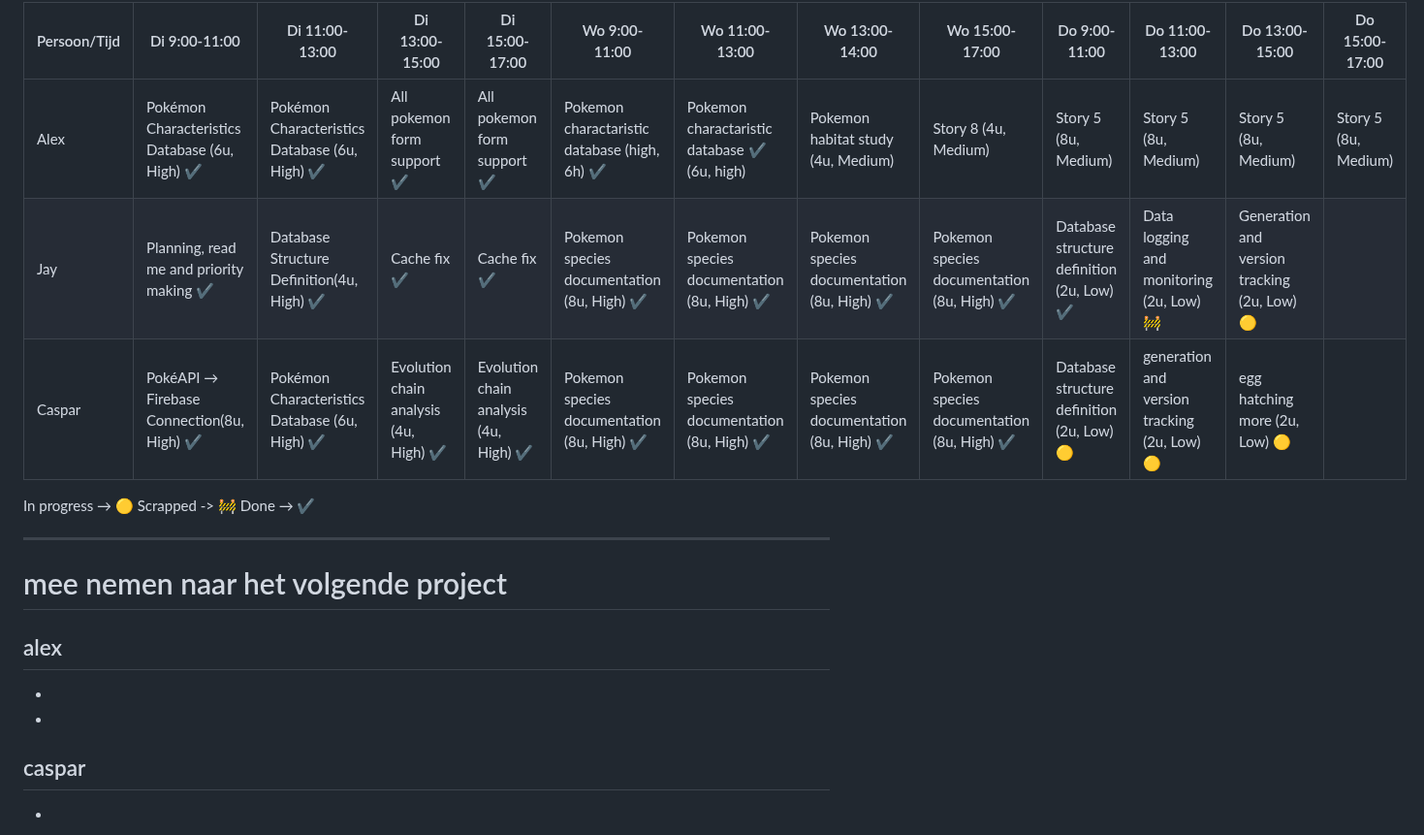
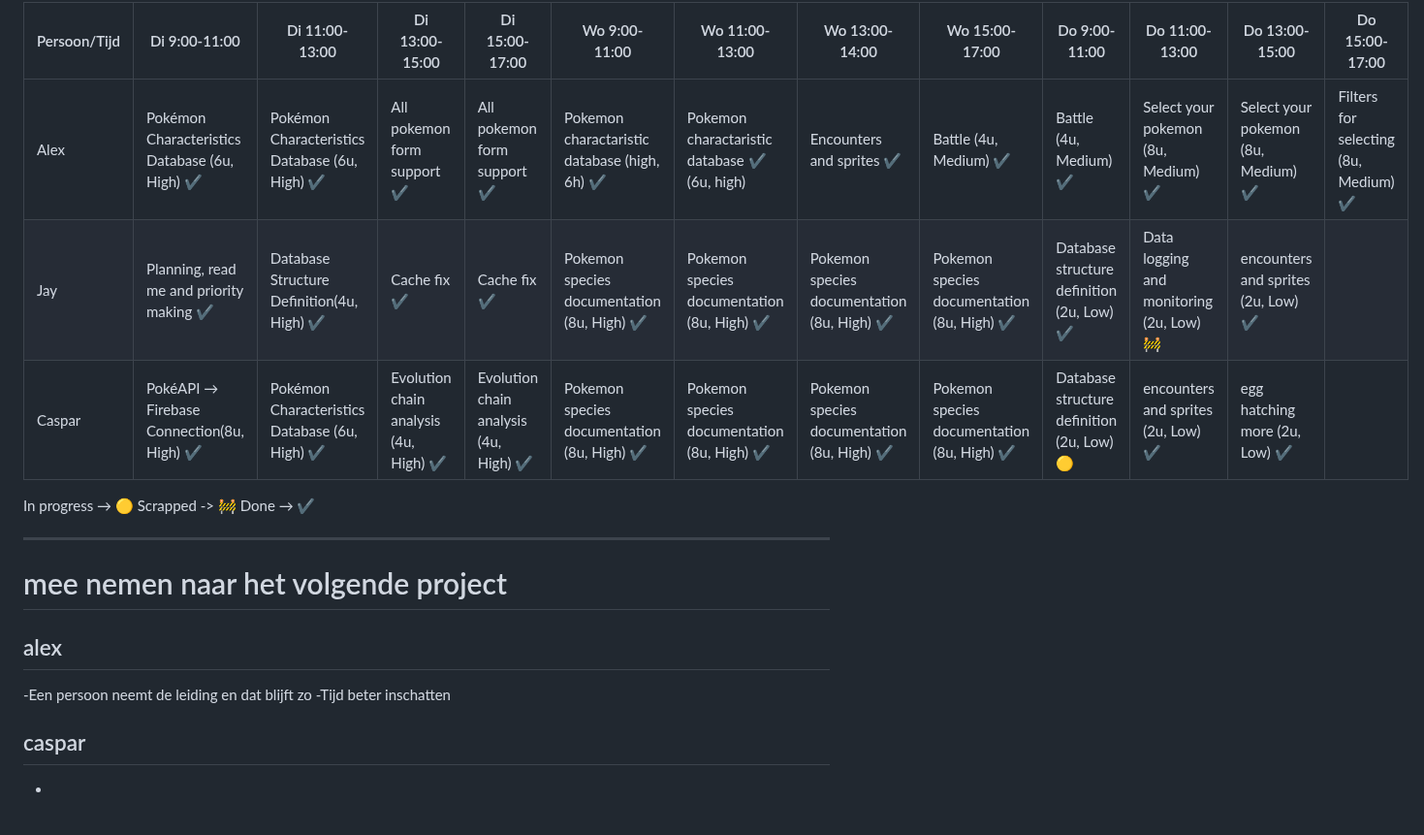
Before and after one commit to RindoGaming/Pokedex, a Markdown page: README.md, the part around one of its changes. Shown at 97% size. Drawn GitHub-style.

```diff
--- a/README.md
+++ b/README.md
@@ -74,9 +74,9 @@ Back-end Planning
 
 | Persoon/Tijd | Di 9:00-11:00 | Di 11:00-13:00 | Di 13:00-15:00 | Di 15:00-17:00 | Wo 9:00-11:00 | Wo 11:00-13:00 | Wo 13:00-14:00 | Wo 15:00-17:00 | Do 9:00-11:00 | Do 11:00-13:00 | Do 13:00-15:00 | Do 15:00-17:00 |
 | --- | --- | --- | --- | --- | --- | --- | --- | --- | --- | --- | --- | --- |
-| Alex | Pokémon Characteristics Database (6u, High) ✔️ | Pokémon Characteristics Database (6u, High) ✔️ | All pokemon form support ✔️| All pokemon form support ✔️| Pokemon charactaristic database (high, 6h) ✔️ | Pokemon charactaristic database ✔️ (6u, high) | Pokemon habitat study (4u, Medium) | Story 8 (4u, Medium) | Story 5 (8u, Medium) | Story 5 (8u, Medium) | Story 5 (8u, Medium) | Story 5 (8u, Medium) |
-| Jay | Planning, read me and priority making ✔️ | Database Structure Definition(4u, High) ✔️| Cache fix ✔️| Cache fix ✔️| Pokemon species documentation (8u, High) ✔️| Pokemon species documentation (8u, High) ✔️ | Pokemon species documentation (8u, High) ✔️| Pokemon species documentation (8u, High) ✔️| Database structure definition (2u, Low) ✔️| Data logging and monitoring (2u, Low) 🚧| Generation and version tracking (2u, Low) 🟡|  |
-| Caspar | PokéAPI → Firebase Connection(8u, High) ✔️ | Pokémon Characteristics Database (6u, High) ✔️ | Evolution chain analysis (4u, High) ✔️|  Evolution chain analysis (4u, High) ✔️ | Pokemon species documentation (8u, High) ✔️ | Pokemon species documentation (8u, High) ✔️| Pokemon species documentation (8u, High) ✔️| Pokemon species documentation (8u, High) ✔️| Database structure definition (2u, Low)🟡 | generation and version tracking (2u, Low) 🟡| egg hatching more (2u, Low) 🟡|  |
+| Alex | Pokémon Characteristics Database (6u, High) ✔️ | Pokémon Characteristics Database (6u, High) ✔️ | All pokemon form support ✔️| All pokemon form support ✔️| Pokemon charactaristic database (high, 6h) ✔️ | Pokemon charactaristic database ✔️ (6u, high) | Encounters and sprites ✔️| Battle (4u, Medium) ✔️| Battle (4u, Medium) ✔️| Select your pokemon (8u, Medium) ✔️| Select your pokemon (8u, Medium) ✔️| Filters for selecting (8u, Medium) ✔️|
+| Jay | Planning, read me and priority making ✔️ | Database Structure Definition(4u, High) ✔️| Cache fix ✔️| Cache fix ✔️| Pokemon species documentation (8u, High) ✔️| Pokemon species documentation (8u, High) ✔️ | Pokemon species documentation (8u, High) ✔️| Pokemon species documentation (8u, High) ✔️| Database structure definition (2u, Low) ✔️| Data logging and monitoring (2u, Low) 🚧| encounters and sprites (2u, Low) ✔️ |  |
+| Caspar | PokéAPI → Firebase Connection(8u, High) ✔️ | Pokémon Characteristics Database (6u, High) ✔️ | Evolution chain analysis (4u, High) ✔️|  Evolution chain analysis (4u, High) ✔️ | Pokemon species documentation (8u, High) ✔️ | Pokemon species documentation (8u, High) ✔️| Pokemon species documentation (8u, High) ✔️| Pokemon species documentation (8u, High) ✔️| Database structure definition (2u, Low)🟡 | encounters and sprites (2u, Low) ✔️ | egg hatching more (2u, Low) ✔️|  |
 
 In progress → 🟡
 Scrapped -> 🚧
@@ -88,8 +88,8 @@ Done → ✔
 
 alex
 -
--
--
+-Een persoon neemt de leiding en dat blijft zo
+-Tijd beter inschatten
 
 caspar
 -
```
Also changed, not shown: other parts of README.md (+3 -3 lines).
